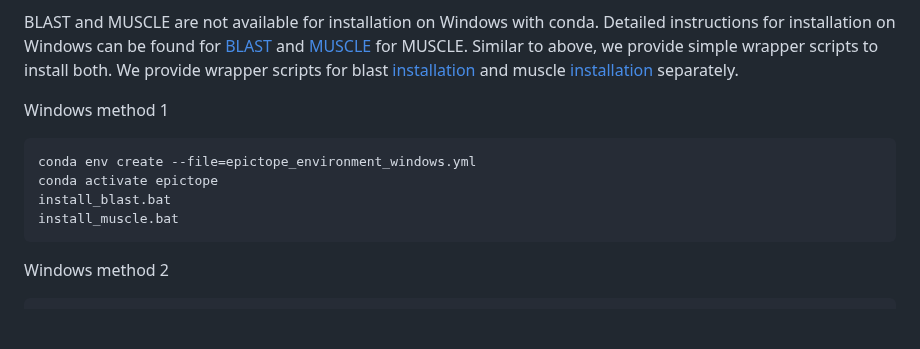
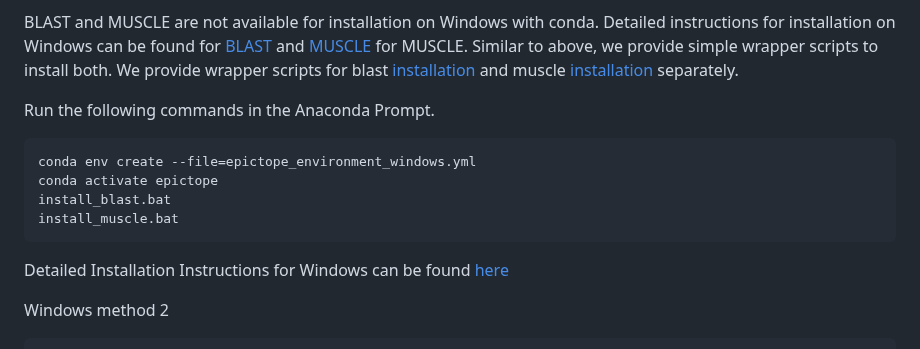
Before and after one commit to FriedbergLab/Epictope, a Markdown page: README.md, the part around the change. GitHub-like rendering; blank space fills up the shorter version.

Commit message:
update README with wiki

````diff
--- a/README.md
+++ b/README.md
@@ -100,13 +100,15 @@ Detailed instructions for conda installation Windows can be found at this [link]
 
 BLAST and MUSCLE are not available for installation on Windows with conda. Detailed instructions for installation on Windows can be found for [BLAST](https://2018-03-06-ibioic.readthedocs.io/en/latest/install_blast.html) and [MUSCLE](https://2018-03-06-ibioic.readthedocs.io/en/latest/install_muscle.html) for MUSCLE. Similar to above, we provide simple wrapper scripts to install both. We provide wrapper scripts for blast [installation](https://github.com/henrichung/epitope_tag/blob/main/install/windows/install_blast.bat) and muscle [installation](https://github.com/henrichung/epitope_tag/blob/main/install/windows/install_muscle.bat) separately.
 
-Windows method 1
+Run the following commands in the Anaconda Prompt.
 ```
 conda env create --file=epictope_environment_windows.yml
 conda activate epictope
 install_blast.bat
 install_muscle.bat
 ```
+
+Detailed Installation Instructions for Windows can be found [here](https://github.com/henrichung/epitope_tag/wiki/Detailed-Windows-Instructions)
 
 Windows method 2
 ```
````
